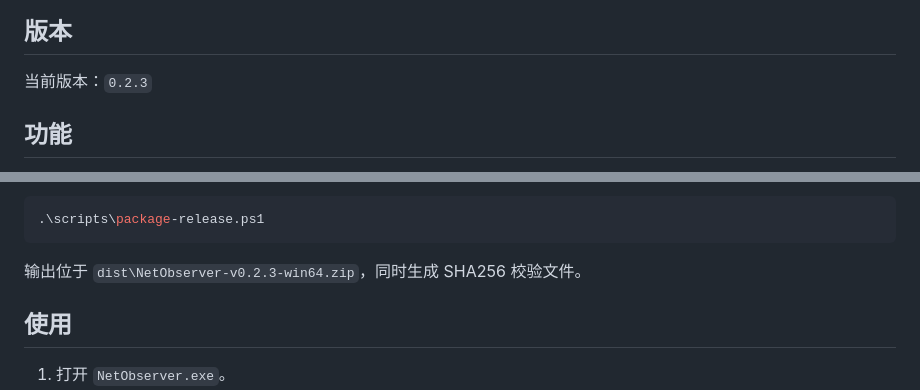
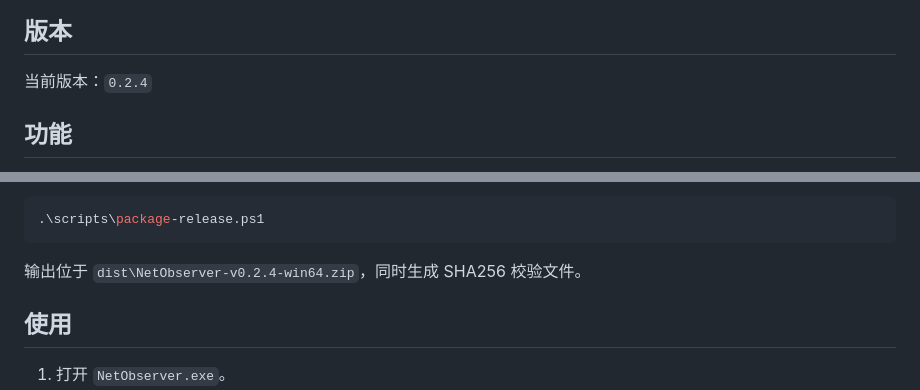
Before and after one commit to x3594501995-hash/NetObserver, a Markdown page: README.md, 2 parts joined by grey strips. Drawn GitHub-style.

````diff
--- a/README.md
+++ b/README.md
@@ -8,7 +8,7 @@ NetObserver 是一个面向 Windows 的网络协议分析器实验项目，使
 
 ## 版本
 
-当前版本：`0.2.3`
+当前版本：`0.2.4`
 
 ## 功能
 
@@ -59,7 +59,7 @@ NetObserver 是一个面向 Windows 的网络协议分析器实验项目，使
 .\scripts\package-release.ps1
 ```
 
-输出位于 `dist\NetObserver-v0.2.3-win64.zip`，同时生成 SHA256 校验文件。
+输出位于 `dist\NetObserver-v0.2.4-win64.zip`，同时生成 SHA256 校验文件。
 
 ## 使用
 
````
Also changed, not shown: CHANGELOG.md (+9 -0 lines), docs/netobserver-main.png, 7 other files.
